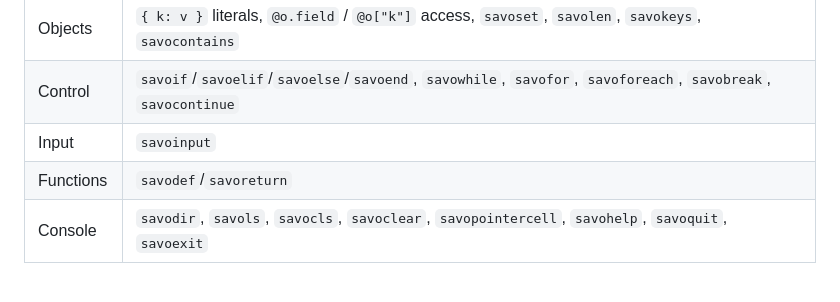
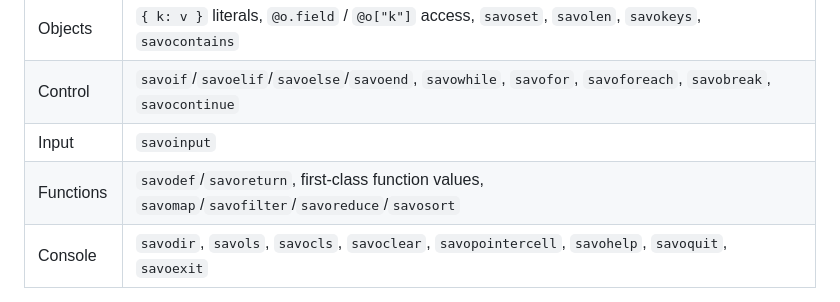
Before and after one commit to dylanpatriarchi/Savo, a Markdown page: readme.md, the part around the change. Rendered like a GitHub page.

Commit message:
docs: document first-class functions and higher-order builtins

```diff
--- a/readme.md
+++ b/readme.md
@@ -69,7 +69,7 @@ its line number and the interpreter keeps going with the next line.
 | Objects     | `{ k: v }` literals, `@o.field` / `@o["k"]` access, `savoset`, `savolen`, `savokeys`, `savocontains` |
 | Control     | `savoif`/`savoelif`/`savoelse`/`savoend`, `savowhile`, `savofor`, `savoforeach`, `savobreak`, `savocontinue` |
 | Input       | `savoinput` |
-| Functions   | `savodef`/`savoreturn` |
+| Functions   | `savodef`/`savoreturn`, first-class function values, `savomap`/`savofilter`/`savoreduce`/`savosort` |
 | Console     | `savodir`, `savols`, `savocls`, `savoclear`, `savopointercell`, `savohelp`, `savoquit`, `savoexit` |
 
 Values are **dynamically typed** — a variable holds a number, a boolean, `nil`,
```
Also changed, not shown: docs/LANGUAGE.md (+38 -0 lines).
